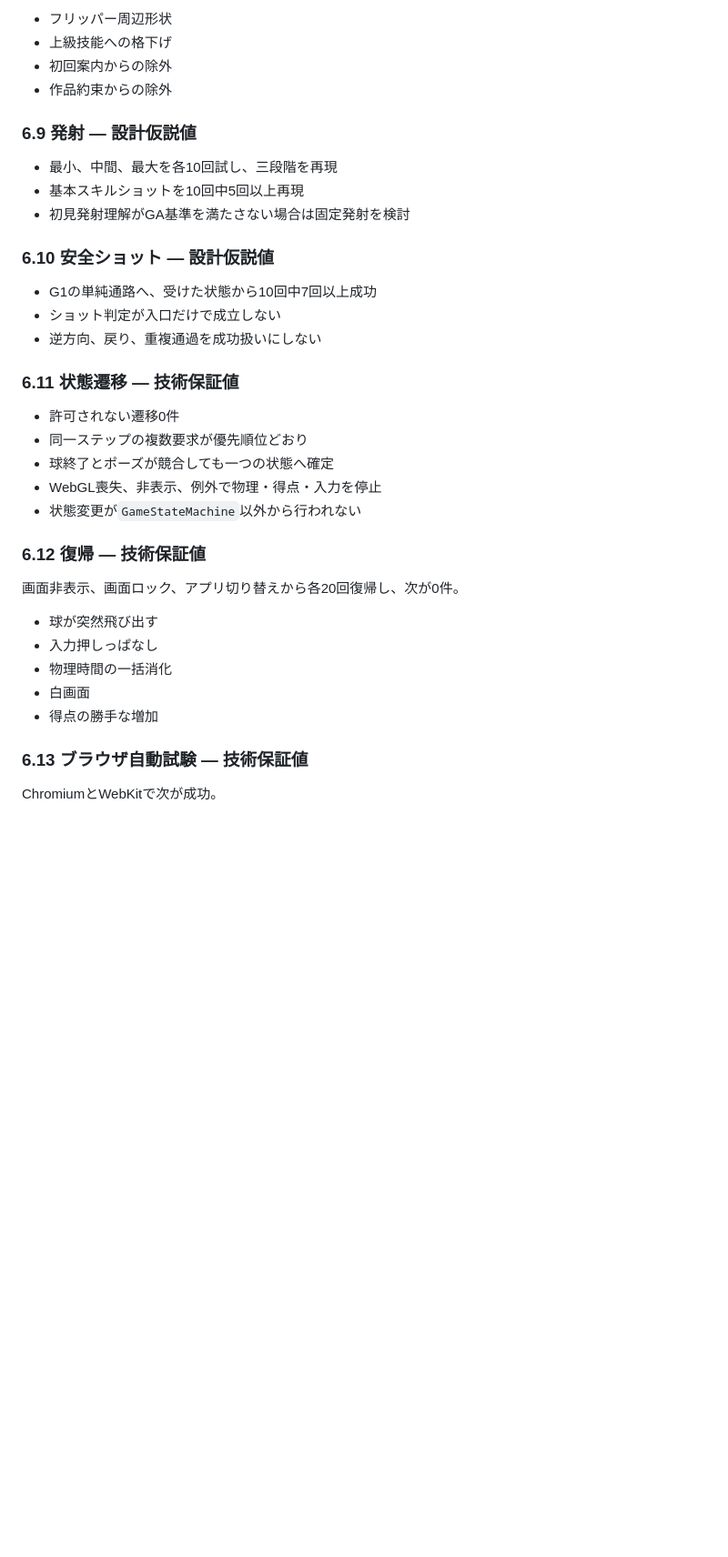
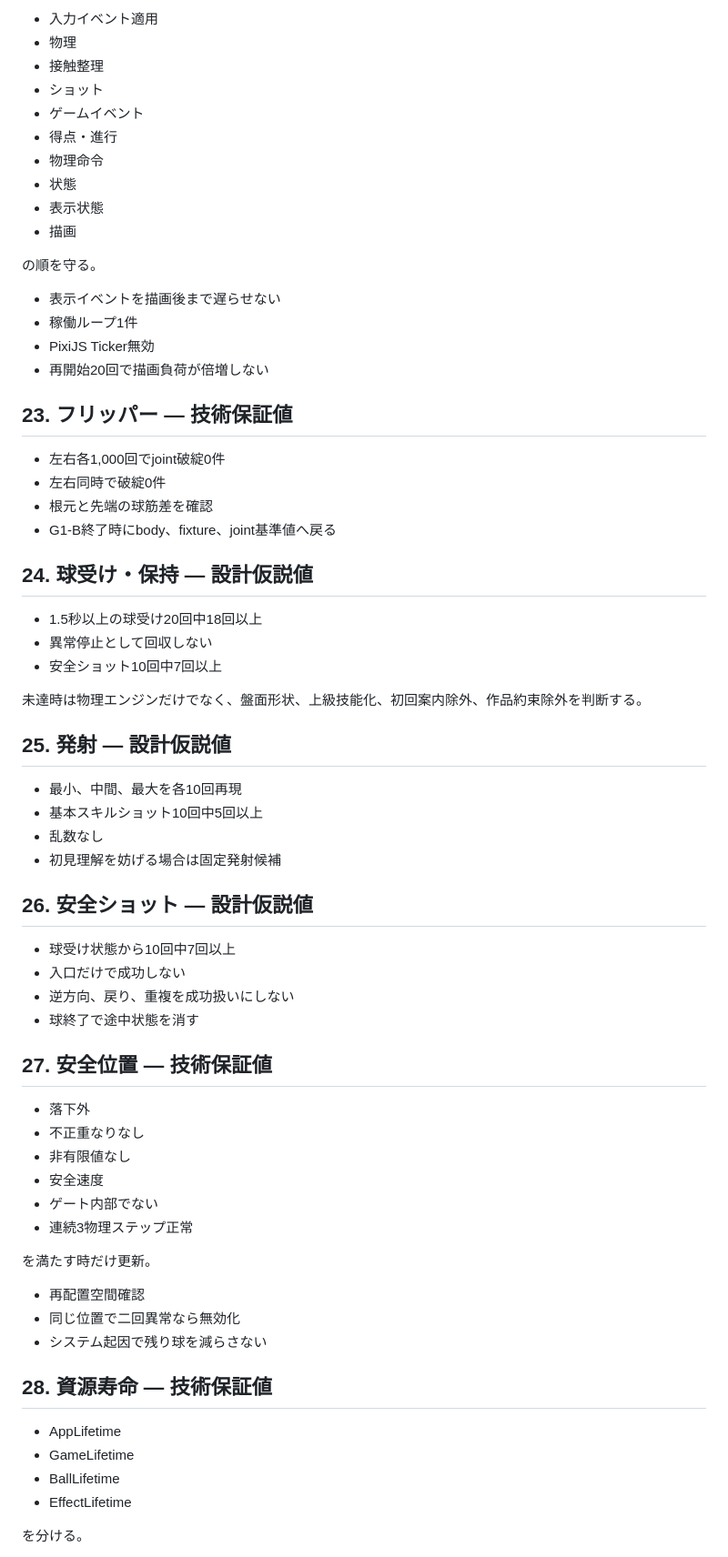
Before and after one commit to chameleonjp-lab/doppan, a Markdown page: docs/QUALITY_GATES.md, the part around one of its changes. Shown at 91% size. Rendered like a GitHub page; blank space fills up the shorter version.

```diff
--- a/docs/QUALITY_GATES.md
+++ b/docs/QUALITY_GATES.md
@@ -183,39 +324,72 @@ G1の最小構成は、左右フリッパー2本、発射レーン、発射強
 
-- フリッパー周辺形状
-- 上級技能への格下げ
-- 初回案内からの除外
-- 作品約束からの除外
+- 入力イベント適用
+- 物理
+- 接触整理
+- ショット
+- ゲームイベント
+- 得点・進行
+- 物理命令
+- 状態
+- 表示状態
+- 描画
 
-### 6.9 発射 — 設計仮説値
+の順を守る。
 
-- 最小、中間、最大を各10回試し、三段階を再現
-- 基本スキルショットを10回中5回以上再現
-- 初見発射理解がGA基準を満たさない場合は固定発射を検討
+- 表示イベントを描画後まで遅らせない
+- 稼働ループ1件
+- PixiJS Ticker無効
+- 再開始20回で描画負荷が倍増しない
 
-### 6.10 安全ショット — 設計仮説値
+## 23. フリッパー — 技術保証値
 
-- G1の単純通路へ、受けた状態から10回中7回以上成功
-- ショット判定が入口だけで成立しない
-- 逆方向、戻り、重複通過を成功扱いにしない
+- 左右各1,000回でjoint破綻0件
+- 左右同時で破綻0件
+- 根元と先端の球筋差を確認
+- G1-B終了時にbody、fixture、joint基準値へ戻る
 
-### 6.11 状態遷移 — 技術保証値
+## 24. 球受け・保持 — 設計仮説値
 
-- 許可されない遷移0件
-- 同一ステップの複数要求が優先順位どおり
-- 球終了とポーズが競合しても一つの状態へ確定
-- WebGL喪失、非表示、例外で物理・得点・入力を停止
-- 状態変更が`GameStateMachine`以外から行われない
+- 1.5秒以上の球受け20回中18回以上
+- 異常停止として回収しない
+- 安全ショット10回中7回以上
 
-### 6.12 復帰 — 技術保証値
+未達時は物理エンジンだけでなく、盤面形状、上級技能化、初回案内除外、作品約束除外を判断する。
 
-画面非表示、画面ロック、アプリ切り替えから各20回復帰し、次が0件。
+## 25. 発射 — 設計仮説値
 
-- 球が突然飛び出す
-- 入力押しっぱなし
-- 物理時間の一括消化
-- 白画面
-- 得点の勝手な増加
+- 最小、中間、最大を各10回再現
+- 基本スキルショット10回中5回以上
+- 乱数なし
+- 初見理解を妨げる場合は固定発射候補
 
-### 6.13 ブラウザ自動試験 — 技術保証値
+## 26. 安全ショット — 設計仮説値
 
-ChromiumとWebKitで次が成功。
+- 球受け状態から10回中7回以上
+- 入口だけで成功しない
+- 逆方向、戻り、重複を成功扱いにしない
+- 球終了で途中状態を消す
+
+## 27. 安全位置 — 技術保証値
+
+- 落下外
+- 不正重なりなし
+- 非有限値なし
+- 安全速度
+- ゲート内部でない
+- 連続3物理ステップ正常
+
+を満たす時だけ更新。
+
+- 再配置空間確認
+- 同じ位置で二回異常なら無効化
+- システム起因で残り球を減らさない
+
+## 28. 資源寿命 — 技術保証値
+
+- AppLifetime
+- GameLifetime
+- BallLifetime
+- EffectLifetime
+
+を分ける。
+
```
Also changed, not shown: other parts of docs/QUALITY_GATES.md (+334 -268 lines).
